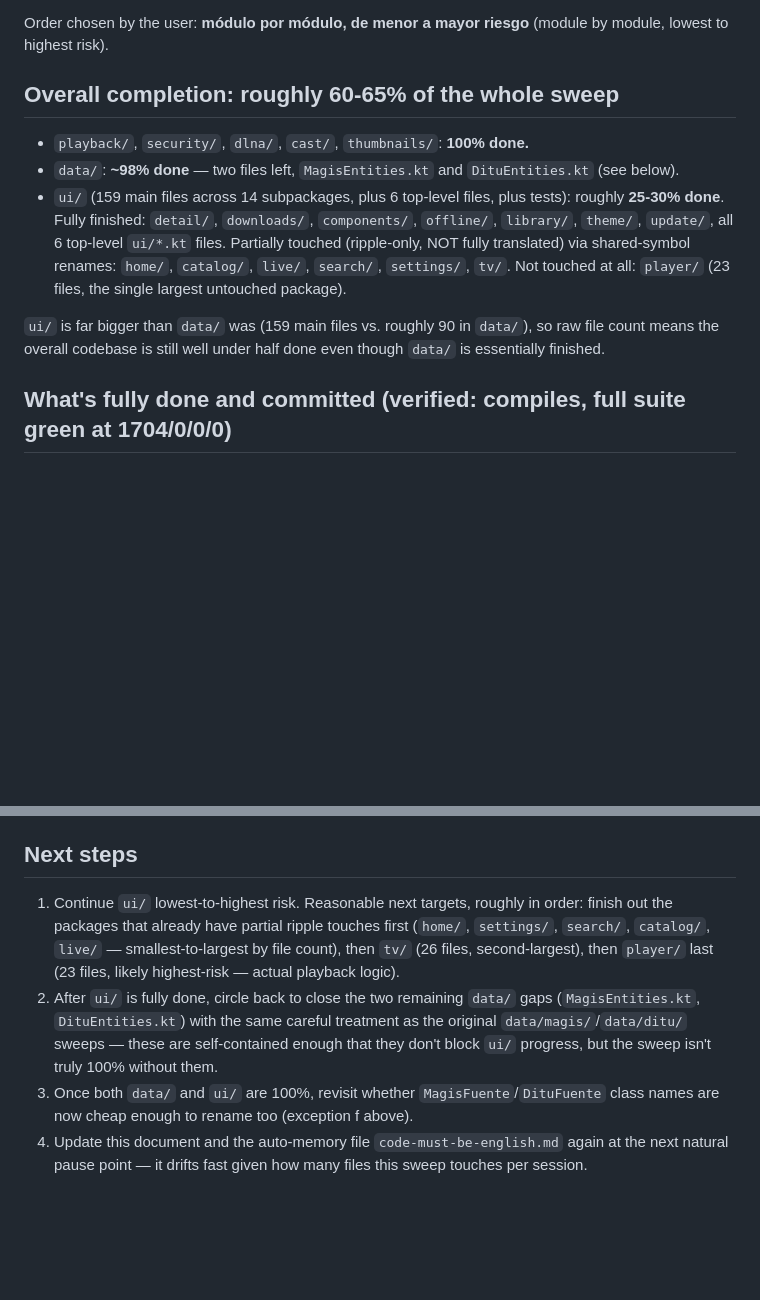
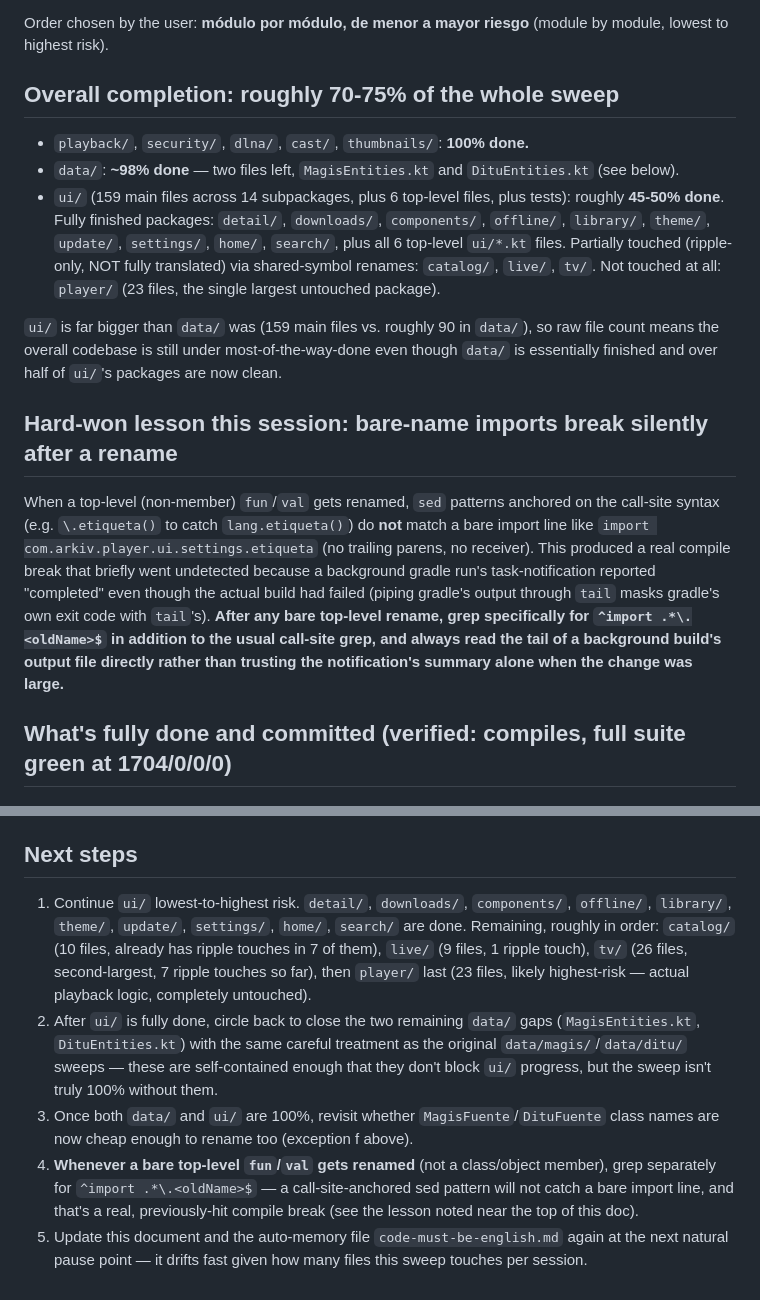
Before and after one commit to EzequielS03/kino-light, a Markdown page: .claude/english-sweep-status.md, 2 parts joined by grey strips. Rendered like a GitHub page; blank space fills up the shorter version.

```diff
--- a/.claude/english-sweep-status.md
+++ b/.claude/english-sweep-status.md
@@ -9,19 +9,32 @@ English" line in `.claude/reglas.md`.
 Order chosen by the user: **módulo por módulo, de menor a mayor riesgo** (module by module,
 lowest to highest risk).
 
-## Overall completion: roughly **60-65%** of the whole sweep
+## Overall completion: roughly **70-75%** of the whole sweep
 
 - `playback/`, `security/`, `dlna/`, `cast/`, `thumbnails/`: **100% done.**
 - `data/`: **~98% done** — two files left, `MagisEntities.kt` and `DituEntities.kt` (see below).
 - `ui/` (159 main files across 14 subpackages, plus 6 top-level files, plus tests): roughly
-  **25-30% done**. Fully finished: `detail/`, `downloads/`, `components/`, `offline/`, `library/`,
-  `theme/`, `update/`, all 6 top-level `ui/*.kt` files. Partially touched (ripple-only, NOT fully
-  translated) via shared-symbol renames: `home/`, `catalog/`, `live/`, `search/`, `settings/`,
-  `tv/`. Not touched at all: `player/` (23 files, the single largest untouched package).
+  **45-50% done**. Fully finished packages: `detail/`, `downloads/`, `components/`, `offline/`,
+  `library/`, `theme/`, `update/`, `settings/`, `home/`, `search/`, plus all 6 top-level `ui/*.kt`
+  files. Partially touched (ripple-only, NOT fully translated) via shared-symbol renames:
+  `catalog/`, `live/`, `tv/`. Not touched at all: `player/` (23 files, the single largest
+  untouched package).
 
 `ui/` is far bigger than `data/` was (159 main files vs. roughly 90 in `data/`), so raw file count
-means the overall codebase is still well under half done even though `data/` is essentially
-finished.
+means the overall codebase is still under most-of-the-way-done even though `data/` is essentially
+finished and over half of `ui/`'s packages are now clean.
+
+## Hard-won lesson this session: bare-name imports break silently after a rename
+
+When a top-level (non-member) `fun`/`val` gets renamed, `sed` patterns anchored on the call-site
+syntax (e.g. `\.etiqueta()` to catch `lang.etiqueta()`) do **not** match a bare import line like
+`import com.arkiv.player.ui.settings.etiqueta` (no trailing parens, no receiver). This produced a
+real compile break that briefly went undetected because a background gradle run's task-notification
+reported "completed" even though the actual build had failed (piping gradle's output through `tail`
+masks gradle's own exit code with `tail`'s). **After any bare top-level rename, grep specifically
+for `^import .*\.<oldName>$` in addition to the usual call-site grep, and always read the tail of a
+background build's output file directly rather than trusting the notification's summary alone when
+the change was large.**
 
 ## What's fully done and committed (verified: compiles, full suite green at 1704/0/0/0)
 
@@ -182,15 +220,20 @@ f. Two `ContentSource` implementations — **`MagisFuente`** and **`DituFuente`*
 
 ## Next steps
 
-1. Continue `ui/` lowest-to-highest risk. Reasonable next targets, roughly in order: finish out the
-   packages that already have partial ripple touches first (`home/`, `settings/`, `search/`,
-   `catalog/`, `live/` — smallest-to-largest by file count), then `tv/` (26 files, second-largest),
-   then `player/` last (23 files, likely highest-risk — actual playback logic).
+1. Continue `ui/` lowest-to-highest risk. `detail/`, `downloads/`, `components/`, `offline/`,
+   `library/`, `theme/`, `update/`, `settings/`, `home/`, `search/` are done. Remaining, roughly in
+   order: `catalog/` (10 files, already has ripple touches in 7 of them), `live/` (9 files, 1
+   ripple touch), `tv/` (26 files, second-largest, 7 ripple touches so far), then `player/` last
+   (23 files, likely highest-risk — actual playback logic, completely untouched).
 2. After `ui/` is fully done, circle back to close the two remaining `data/` gaps
    (`MagisEntities.kt`, `DituEntities.kt`) with the same careful treatment as the original
    `data/magis/`/`data/ditu/` sweeps — these are self-contained enough that they don't block `ui/`
    progress, but the sweep isn't truly 100% without them.
 3. Once both `data/` and `ui/` are 100%, revisit whether `MagisFuente`/`DituFuente` class names are
    now cheap enough to rename too (exception f above).
+4. **Whenever a bare top-level `fun`/`val` gets renamed** (not a class/object member), grep
+   separately for `^import .*\.<oldName>$` — a call-site-anchored sed pattern will not catch a bare
+   import line, and that's a real, previously-hit compile break (see the lesson noted near the top
+   of this doc).
 4. Update this document and the auto-memory file `code-must-be-english.md` again at the next
    natural pause point — it drifts fast given how many files this sweep touches per session.
```
Also changed, not shown: other parts of .claude/english-sweep-status.md (+39 -14 lines).
